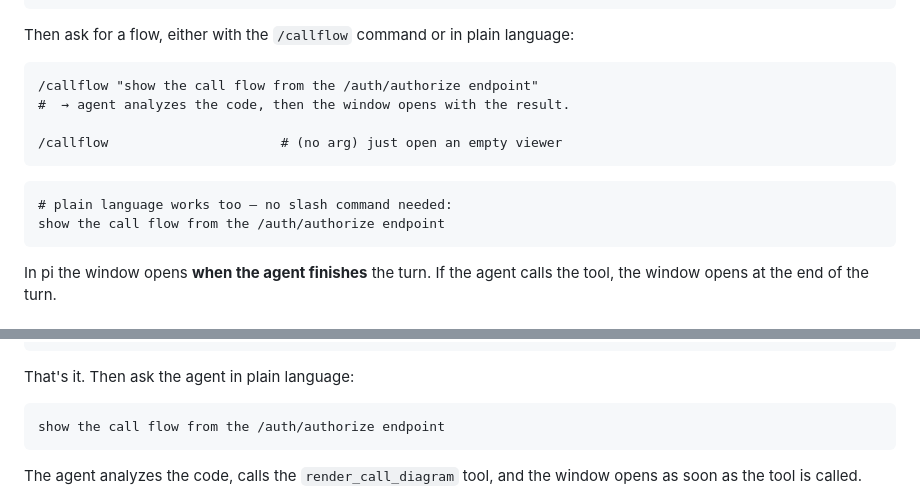
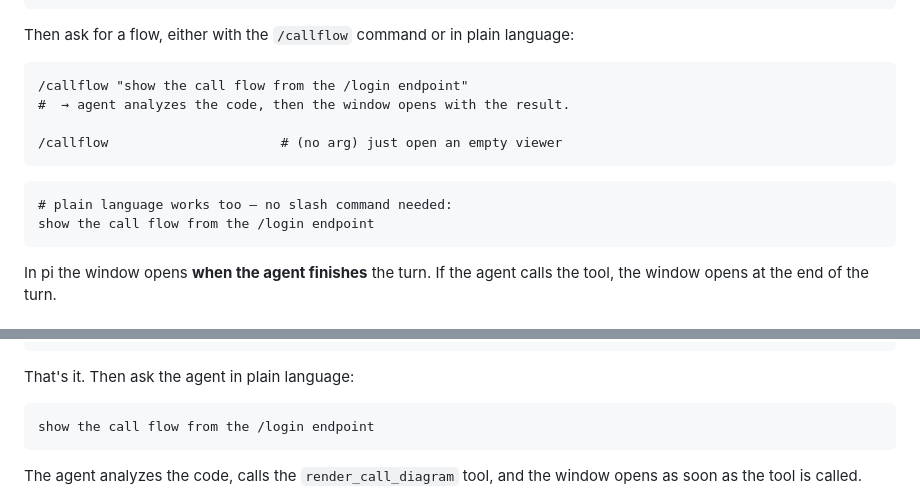
Before and after one commit to preinpost/pi-callflow, a Markdown page: README.md, 2 parts joined by grey strips. GitHub-like rendering.

Commit message:
docs: use /login as the example endpoint

````diff
--- a/README.md
+++ b/README.md
@@ -46,7 +46,7 @@ cd ~/dev/your-project && pi -e pi-callflow
 Then ask for a flow, either with the `/callflow` command or in plain language:
 
 ```text
-/callflow "show the call flow from the /auth/authorize endpoint"
+/callflow "show the call flow from the /login endpoint"
 #  → agent analyzes the code, then the window opens with the result.
 
 /callflow                      # (no arg) just open an empty viewer
@@ -54,7 +54,7 @@ Then ask for a flow, either with the `/callflow` command or in plain language:
 
 ```text
 # plain language works too — no slash command needed:
-show the call flow from the /auth/authorize endpoint
+show the call flow from the /login endpoint
 ```
 
 In pi the window opens **when the agent finishes** the turn. If the agent calls the tool, the
@@ -92,7 +92,7 @@ command = "pi-callflow-mcp"
 That's it. Then ask the agent in plain language:
 
 ```text
-show the call flow from the /auth/authorize endpoint
+show the call flow from the /login endpoint
 ```
 
 The agent analyzes the code, calls the `render_call_diagram` tool, and the window opens as
````
Also changed, not shown: HANDOFF.md (+1 -1 lines).
